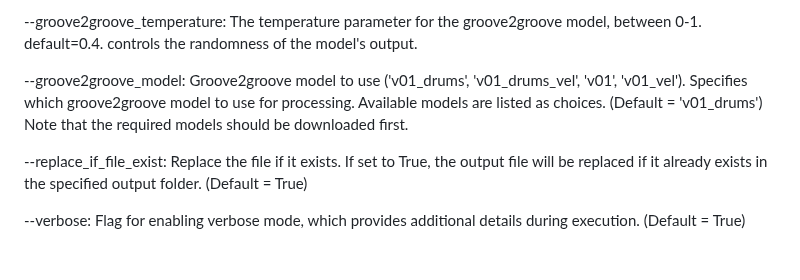
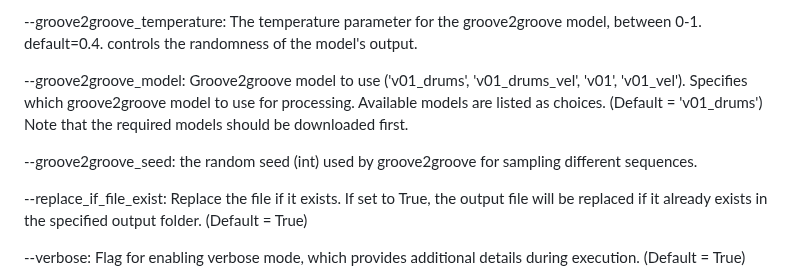
Before and after one commit to cifkao/groove2groove, a Markdown page: README.md, the part around the change. Drawn GitHub-style; blank space fills up the shorter version.

```diff
--- a/README.md
+++ b/README.md
@@ -83,6 +83,8 @@ Additional options for both scripts:
       Specifies which groove2groove model to use for processing. Available models are listed as choices. (Default = 'v01_drums')
       Note that the required models should be downloaded first.
 
+  --groove2groove_seed: the random seed (int) used by groove2groove for sampling different sequences.
+
   --replace_if_file_exist: Replace the file if it exists.
   If set to True, the output file will be replaced if it already exists in the specified output folder. (Default = True)
 
```
